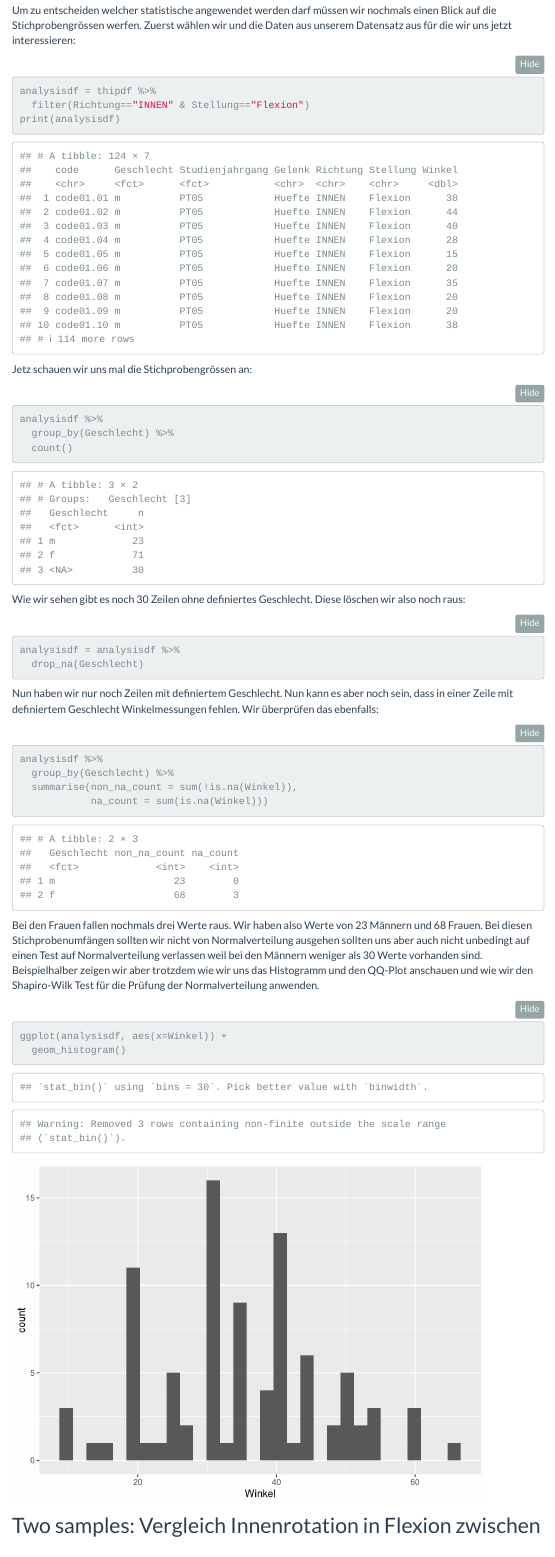
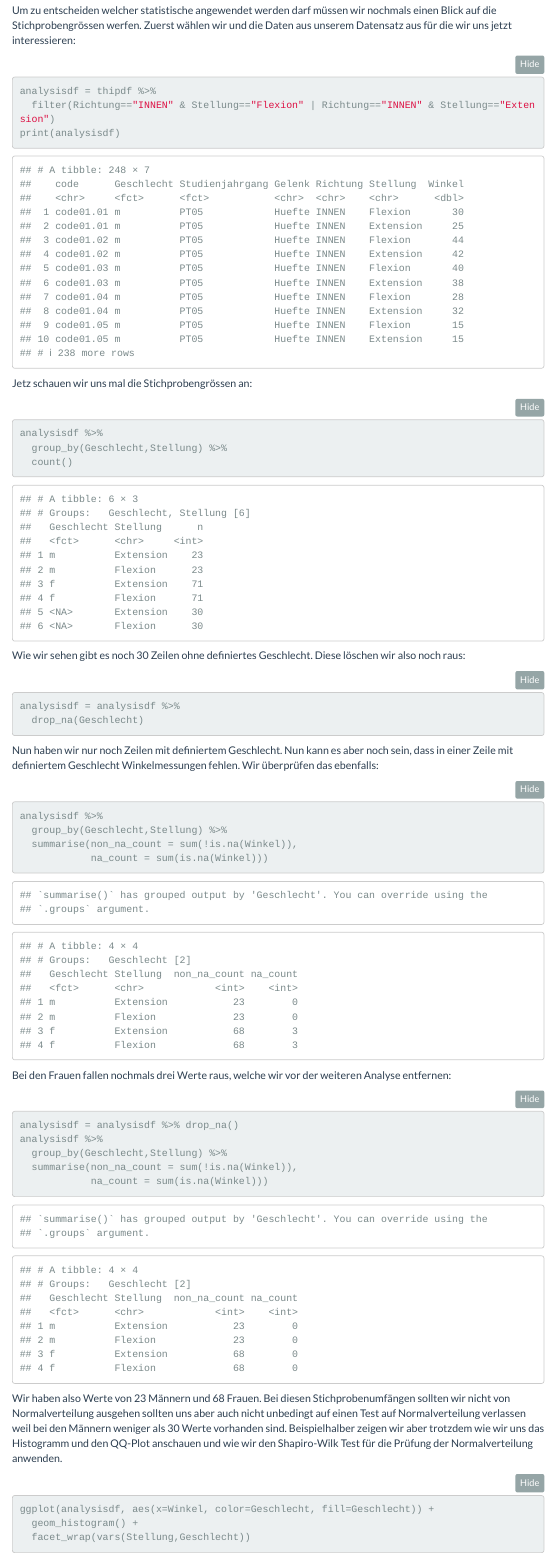
Before and after one commit to pateibe/r-intro, an R Markdown document (hands-on/hands-on.Rmd): the page in a window 1100 px wide, from 9410 px down. Rendered offline with R 4.5, knitr and Pandoc, with nearby package versions; folded parts are opened; menus at the side of the page are left out.

Commit message:
Histograms and QQ-Plots

````diff
--- a/hands-on/hands-on.Rmd
+++ b/hands-on/hands-on.Rmd
@@ -189,7 +189,7 @@
 
 ```{r}
 analysisdf = thipdf %>%
-  filter(Richtung=="INNEN" & Stellung=="Flexion")
+  filter(Richtung=="INNEN" & Stellung=="Flexion" | Richtung=="INNEN" & Stellung=="Extension")
 print(analysisdf)
 ```
 
@@ -197,7 +197,7 @@
 
 ```{r}
 analysisdf %>%
-  group_by(Geschlecht) %>%
+  group_by(Geschlecht,Stellung) %>%
   count()
 ```
 
@@ -212,13 +212,24 @@
 
 ```{r}
 analysisdf %>%
-  group_by(Geschlecht) %>%
+  group_by(Geschlecht,Stellung) %>%
   summarise(non_na_count = sum(!is.na(Winkel)),
             na_count = sum(is.na(Winkel)))
 ```
 
-Bei den Frauen fallen nochmals drei Werte raus. Wir haben also Werte von 23 Männern und 68 Frauen. Bei diesen Stichprobenumfängen sollten wir nicht von Normalverteilung ausgehen sollten uns aber auch nicht unbedingt auf einen Test auf Normalverteilung verlassen weil bei den Männern weniger als 30 Werte vorhanden sind. Beispielhalber zeigen wir aber trotzdem wie wir uns das Histogramm und den QQ-Plot anschauen und wie wir den Shapiro-Wilk Test für die Prüfung der Normalverteilung anwenden.
+Bei den Frauen fallen nochmals drei Werte raus, welche wir vor der weiteren Analyse entfernen:
 
 ```{r}
-ggplot(analysisdf, aes(x=Winkel)) +
-  geom_histogram()
+analysisdf = analysisdf %>% drop_na()
+analysisdf %>%
+  group_by(Geschlecht,Stellung) %>%
+  summarise(non_na_count = sum(!is.na(Winkel)),
+            na_count = sum(is.na(Winkel)))
+```
+
+Wir haben also Werte von 23 Männern und 68 Frauen. Bei diesen Stichprobenumfängen sollten wir nicht von Normalverteilung ausgehen sollten uns aber auch nicht unbedingt auf einen Test auf Normalverteilung verlassen weil bei den Männern weniger als 30 Werte vorhanden sind. Beispielhalber zeigen wir aber trotzdem wie wir uns das Histogramm und den QQ-Plot anschauen und wie wir den Shapiro-Wilk Test für die Prüfung der Normalverteilung anwenden.
+
+```{r}
+ggplot(analysisdf, aes(x=Winkel, color=Geschlecht, fill=Geschlecht)) +
+  geom_histogram() +
+  facet_wrap(vars(Stellung,Geschlecht))
````
Also changed, not shown: hands-on/hands-on.Rmd (11 more changed lines).
